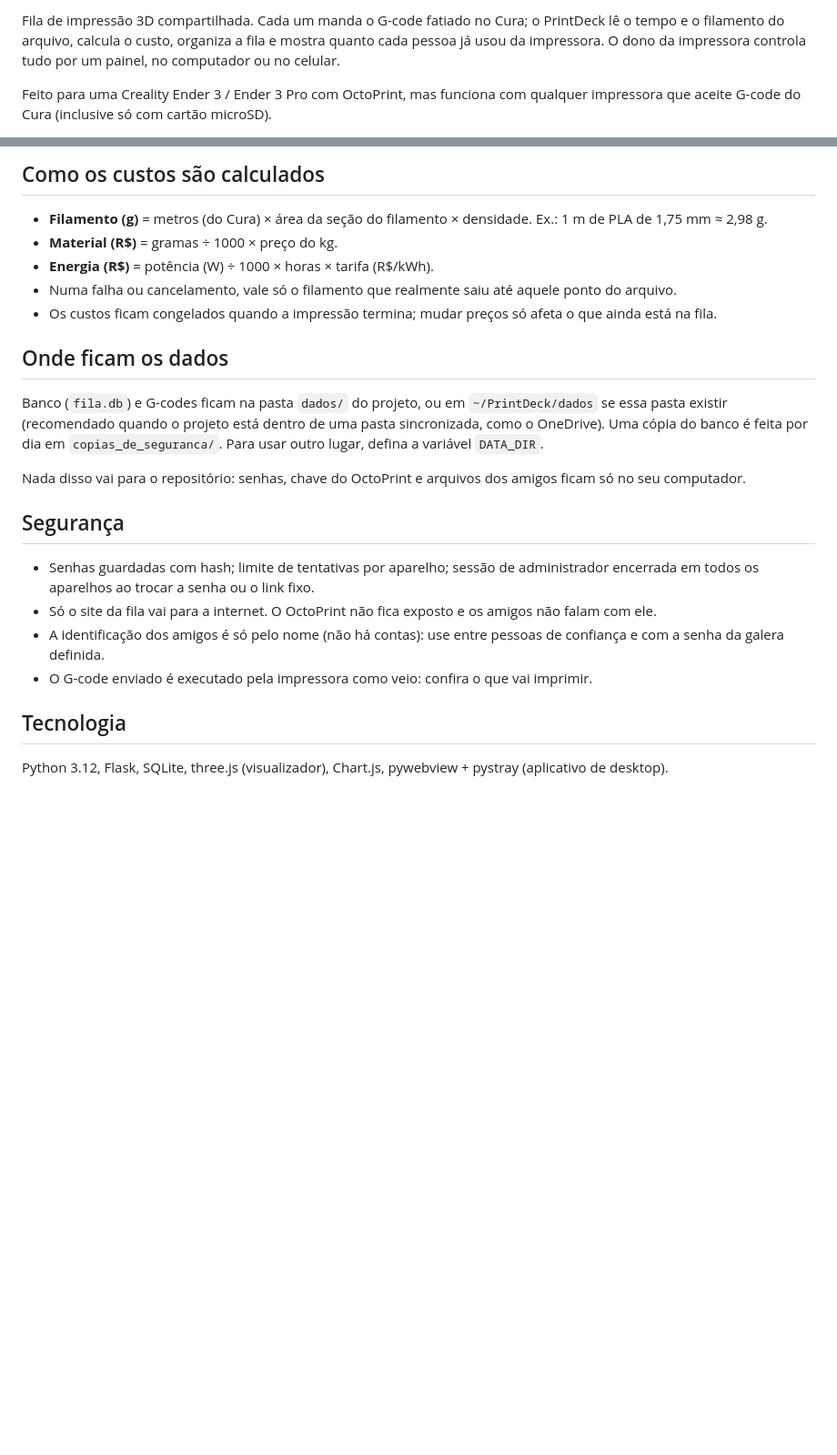
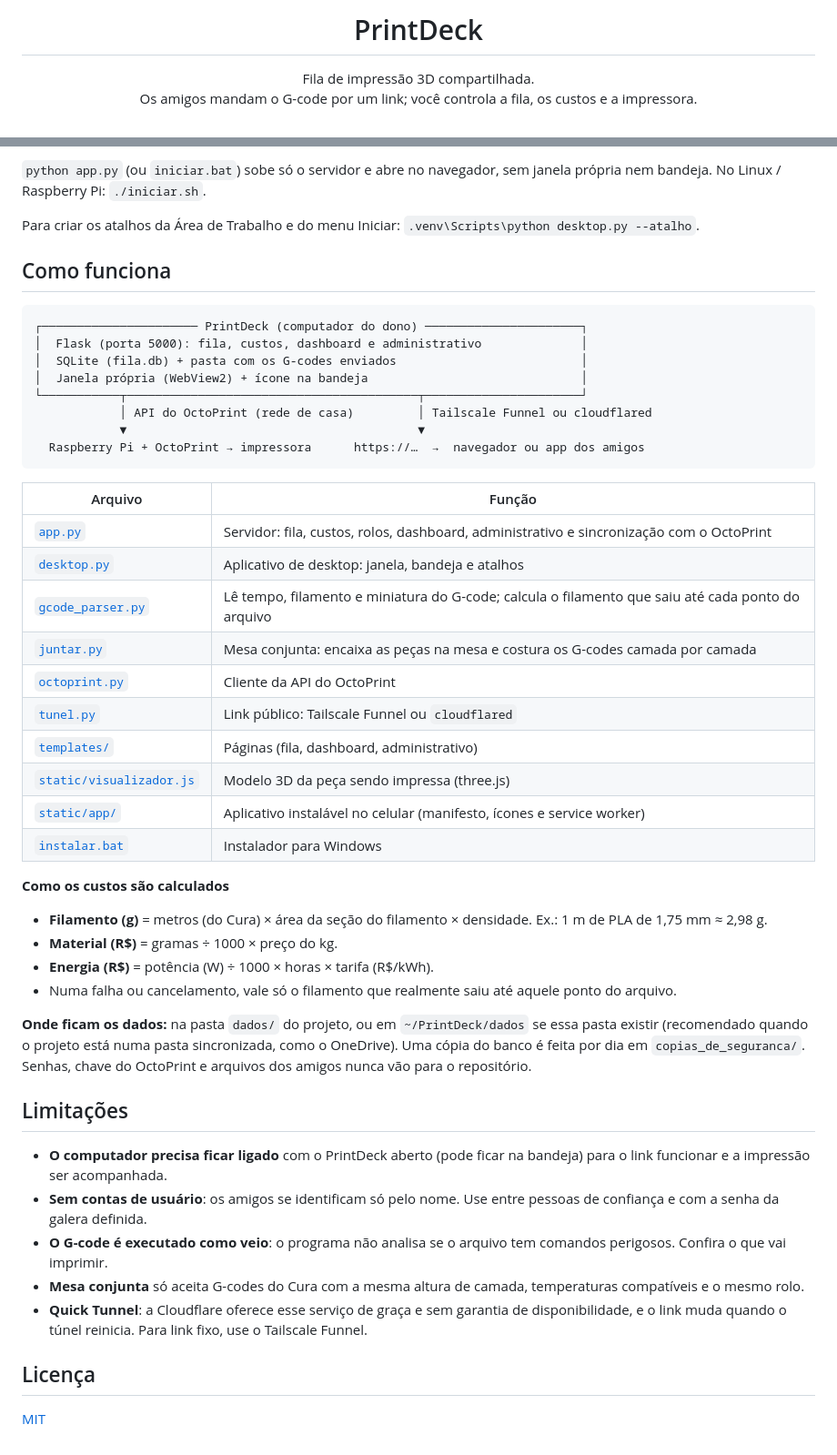
Before and after one commit to renatoacj/printdeck, a Markdown page: README.md, 2 parts joined by grey strips. Shown at 91% size. GitHub-like rendering; blank space fills up the shorter version.

````diff
--- a/README.md
+++ b/README.md
@@ -2,5 +4,8 @@
 
-Fila de impressão 3D compartilhada. Cada um manda o G-code fatiado no Cura; o PrintDeck lê o tempo e o filamento do arquivo, calcula o custo, organiza a fila e mostra quanto cada pessoa já usou da impressora. O dono da impressora controla tudo por um painel, no computador ou no celular.
+<h1 align="center">PrintDeck</h1>
 
-Feito para uma Creality Ender 3 / Ender 3 Pro com OctoPrint, mas funciona com qualquer impressora que aceite G-code do Cura (inclusive só com cartão microSD).
+<p align="center">
+  Fila de impressão 3D compartilhada.<br>
+  Os amigos mandam o G-code por um link; você controla a fila, os custos e a impressora.
+</p>
 
@@ -64,25 +81,51 @@ Miniatura da peça na fila (opcional): no Cura, *Extensões → Pós-processamen
 
-## Como os custos são calculados
+`python app.py` (ou `iniciar.bat`) sobe só o servidor e abre no navegador, sem janela própria nem bandeja. No Linux / Raspberry Pi: `./iniciar.sh`.
+
+Para criar os atalhos da Área de Trabalho e do menu Iniciar: `.venv\Scripts\python desktop.py --atalho`.
+
+## Como funciona
+
+```
+┌────────────────────── PrintDeck (computador do dono) ──────────────────────┐
+│  Flask (porta 5000): fila, custos, dashboard e administrativo              │
+│  SQLite (fila.db) + pasta com os G-codes enviados                          │
+│  Janela própria (WebView2) + ícone na bandeja                              │
+└───────────┬─────────────────────────────────────────┬──────────────────────┘
+            │ API do OctoPrint (rede de casa)         │ Tailscale Funnel ou cloudflared
+            ▼                                         ▼
+  Raspberry Pi + OctoPrint → impressora      https://…  →  navegador ou app dos amigos
+```
+
+| Arquivo | Função |
+|---|---|
+| [`app.py`](app.py) | Servidor: fila, custos, rolos, dashboard, administrativo e sincronização com o OctoPrint |
+| [`desktop.py`](desktop.py) | Aplicativo de desktop: janela, bandeja e atalhos |
+| [`gcode_parser.py`](gcode_parser.py) | Lê tempo, filamento e miniatura do G-code; calcula o filamento que saiu até cada ponto do arquivo |
+| [`juntar.py`](juntar.py) | Mesa conjunta: encaixa as peças na mesa e costura os G-codes camada por camada |
+| [`octoprint.py`](octoprint.py) | Cliente da API do OctoPrint |
+| [`tunel.py`](tunel.py) | Link público: Tailscale Funnel ou `cloudflared` |
+| [`templates/`](templates) | Páginas (fila, dashboard, administrativo) |
+| [`static/visualizador.js`](static/visualizador.js) | Modelo 3D da peça sendo impressa (three.js) |
+| [`static/app/`](static/app) | Aplicativo instalável no celular (manifesto, ícones e service worker) |
+| [`instalar.bat`](instalar.bat) | Instalador para Windows |
+
+**Como os custos são calculados**
 
 - **Filamento (g)** = metros (do Cura) × área da seção do filamento × densidade. Ex.: 1 m de PLA de 1,75 mm ≈ 2,98 g.
 - **Material (R$)** = gramas ÷ 1000 × preço do kg.
 - **Energia (R$)** = potência (W) ÷ 1000 × horas × tarifa (R$/kWh).
 - Numa falha ou cancelamento, vale só o filamento que realmente saiu até aquele ponto do arquivo.
-- Os custos ficam congelados quando a impressão termina; mudar preços só afeta o que ainda está na fila.
 
-## Onde ficam os dados
+**Onde ficam os dados:** na pasta `dados/` do projeto, ou em `~/PrintDeck/dados` se essa pasta existir (recomendado quando o projeto está numa pasta sincronizada, como o OneDrive). Uma cópia do banco é feita por dia em `copias_de_seguranca/`. Senhas, chave do OctoPrint e arquivos dos amigos nunca vão para o repositório.
 
-Banco (`fila.db`) e G-codes ficam na pasta `dados/` do projeto, ou em `~/PrintDeck/dados` se essa pasta existir (recomendado quando o projeto está dentro de uma pasta sincronizada, como o OneDrive). Uma cópia do banco é feita por dia em `copias_de_seguranca/`. Para usar outro lugar, defina a variável `DATA_DIR`.
+## Limitações
 
-Nada disso vai para o repositório: senhas, chave do OctoPrint e arquivos dos amigos ficam só no seu computador.
+- **O computador precisa ficar ligado** com o PrintDeck aberto (pode ficar na bandeja) para o link funcionar e a impressão ser acompanhada.
+- **Sem contas de usuário**: os amigos se identificam só pelo nome. Use entre pessoas de confiança e com a senha da galera definida.
+- **O G-code é executado como veio**: o programa não analisa se o arquivo tem comandos perigosos. Confira o que vai imprimir.
+- **Mesa conjunta** só aceita G-codes do Cura com a mesma altura de camada, temperaturas compatíveis e o mesmo rolo.
+- **Quick Tunnel**: a Cloudflare oferece esse serviço de graça e sem garantia de disponibilidade, e o link muda quando o túnel reinicia. Para link fixo, use o Tailscale Funnel.
 
-## Segurança
+## Licença
 
-- Senhas guardadas com hash; limite de tentativas por aparelho; sessão de administrador encerrada em todos os aparelhos ao trocar a senha ou o link fixo.
-- Só o site da fila vai para a internet. O OctoPrint não fica exposto e os amigos não falam com ele.
-- A identificação dos amigos é só pelo nome (não há contas): use entre pessoas de confiança e com a senha da galera definida.
-- O G-code enviado é executado pela impressora como veio: confira o que vai imprimir.
-
-## Tecnologia
-
-Python 3.12, Flask, SQLite, three.js (visualizador), Chart.js, pywebview + pystray (aplicativo de desktop).
+[MIT](LICENSE)
````
Also changed, not shown: other parts of README.md (+50 -36 lines).
